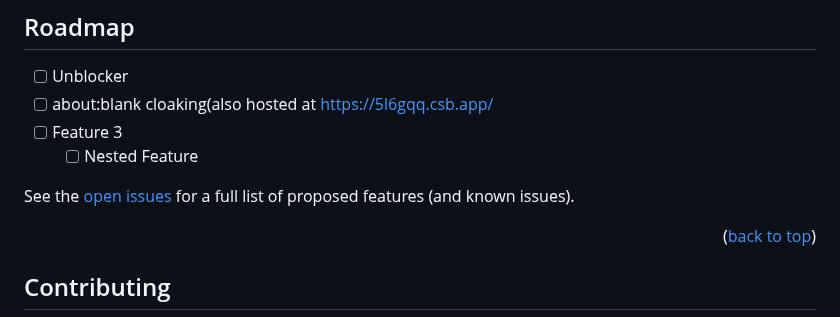
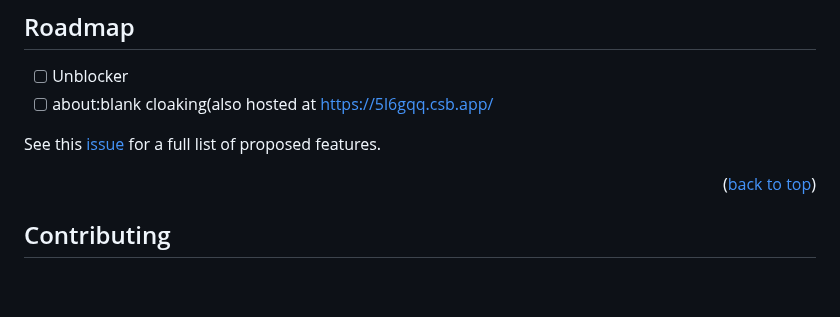
Before and after one commit to OldMoldyShoe/Eternal-hub, a Markdown page: README.md, the part around the change. Rendered like a GitHub page; blank space fills up the shorter version.

```diff
--- a/README.md
+++ b/README.md
@@ -101,10 +101,8 @@ To get a local copy up and running follow these simple example steps.
 
 - [ ] Unblocker
 - [ ] about:blank cloaking(also hosted at [https://5l6gqq.csb.app/](https://5l6gqq.csb.app/)
-- [ ] Feature 3
-    - [ ] Nested Feature
 
-See the [open issues](https://github.com/neealdon3/Eternal-hub/issues) for a full list of proposed features (and known issues).
+See this [issue](https://github.com/neealdon3/Eternal-hub/issues) for a full list of proposed features.
 
 <p align="right">(<a href="#readme-top">back to top</a>)</p>
 
```
